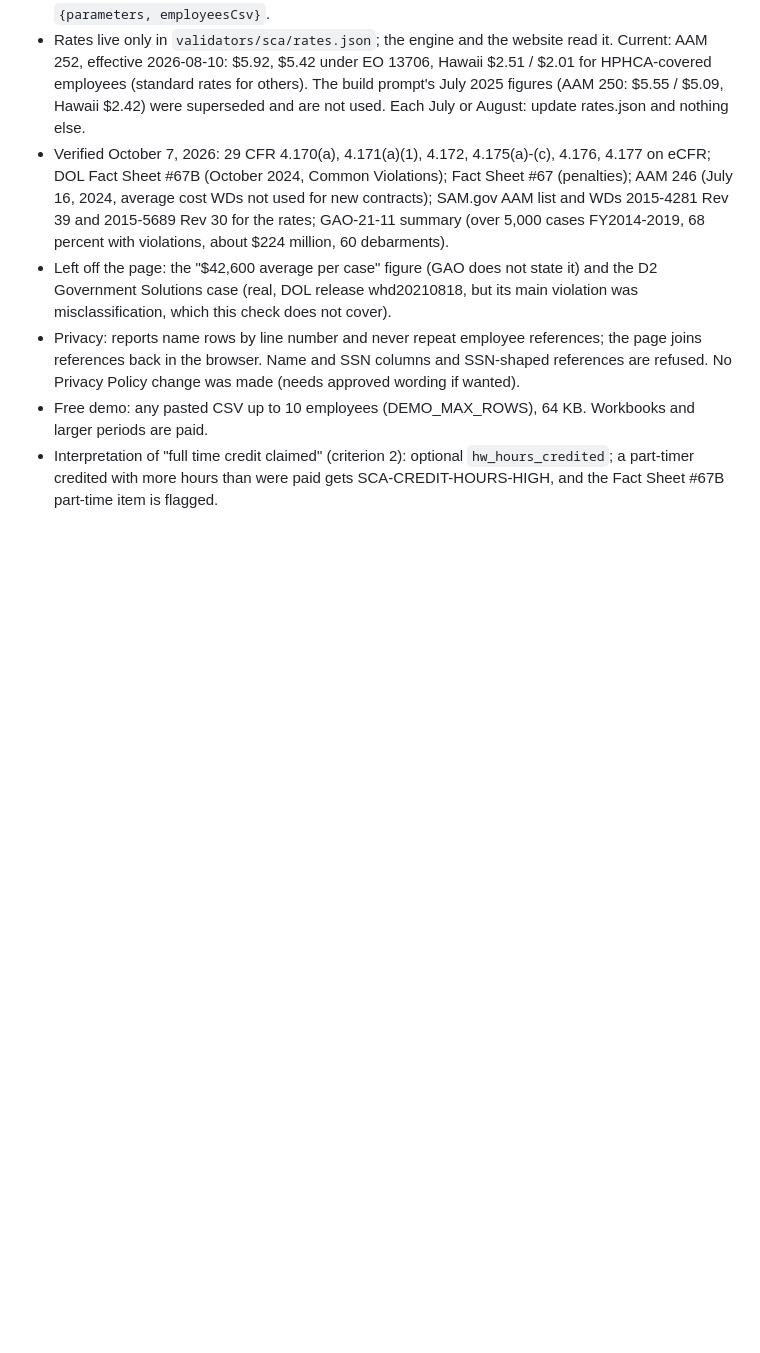
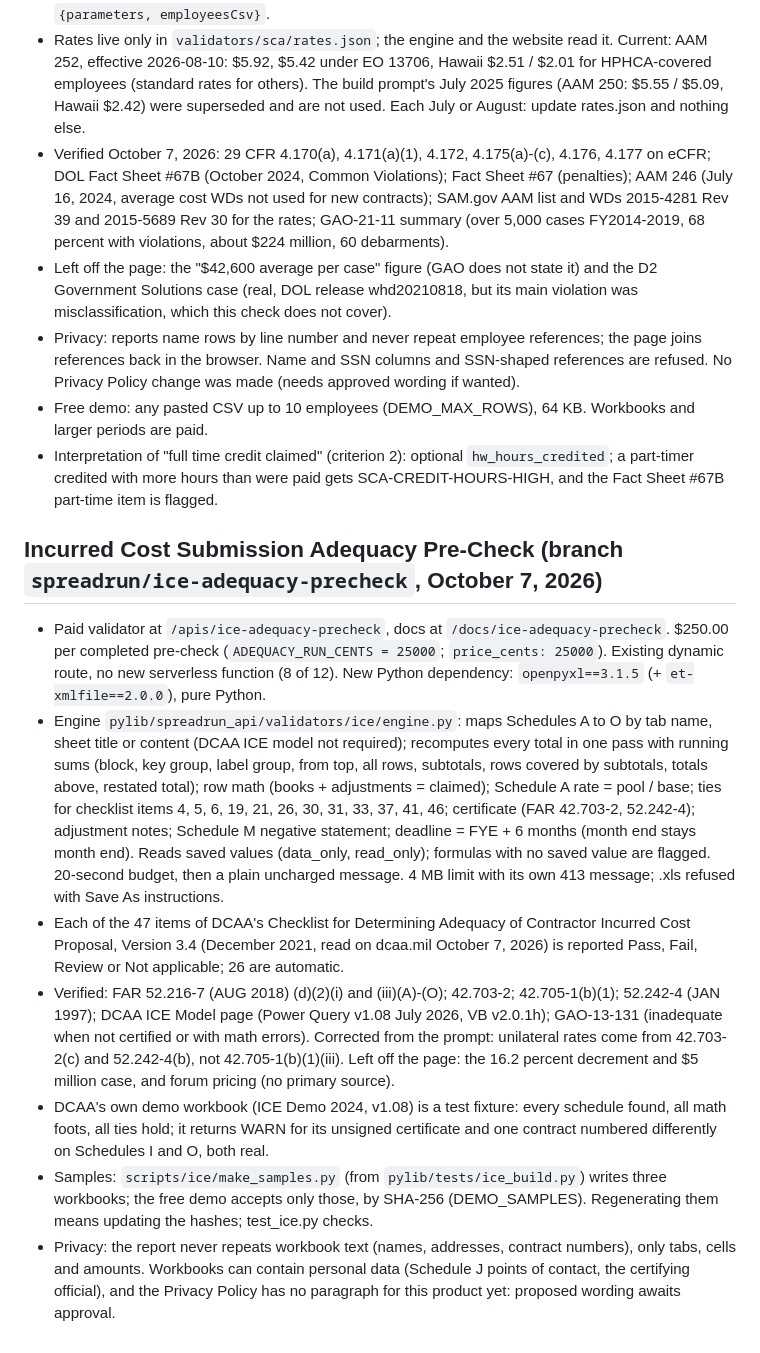
Before and after one commit to zannettidigitalassets-spec/spreadrun, a Markdown page: REBUILD_NOTES.md, the part around the change. Rendered like a GitHub page; blank space fills up the shorter version.

Commit message:
Rebuild notes for the ICE pre-check
Co-Authored-By: Claude Opus 5.5 <noreply@anthropic.com>
Claude-Session: https://claude.ai/code/session_01XihoC9zxXCTGmR3EJSgX4t

```diff
--- a/REBUILD_NOTES.md
+++ b/REBUILD_NOTES.md
@@ -636,3 +636,13 @@ Sources read October 7, 2026: 26 CFR 54.4980H-2 (eCFR) for the FTE formula (hour
 - Privacy: reports name rows by line number and never repeat employee references; the page joins references back in the browser. Name and SSN columns and SSN-shaped references are refused. No Privacy Policy change was made (needs approved wording if wanted).
 - Free demo: any pasted CSV up to 10 employees (DEMO_MAX_ROWS), 64 KB. Workbooks and larger periods are paid.
 - Interpretation of "full time credit claimed" (criterion 2): optional `hw_hours_credited`; a part-timer credited with more hours than were paid gets SCA-CREDIT-HOURS-HIGH, and the Fact Sheet #67B part-time item is flagged.
+
+## Incurred Cost Submission Adequacy Pre-Check (branch `spreadrun/ice-adequacy-precheck`, October 7, 2026)
+
+- Paid validator at `/apis/ice-adequacy-precheck`, docs at `/docs/ice-adequacy-precheck`. $250.00 per completed pre-check (`ADEQUACY_RUN_CENTS = 25000`; `price_cents: 25000`). Existing dynamic route, no new serverless function (8 of 12). New Python dependency: `openpyxl==3.1.5` (+ `et-xmlfile==2.0.0`), pure Python.
+- Engine `pylib/spreadrun_api/validators/ice/engine.py`: maps Schedules A to O by tab name, sheet title or content (DCAA ICE model not required); recomputes every total in one pass with running sums (block, key group, label group, from top, all rows, subtotals, rows covered by subtotals, totals above, restated total); row math (books + adjustments = claimed); Schedule A rate = pool / base; ties for checklist items 4, 5, 6, 19, 21, 26, 30, 31, 33, 37, 41, 46; certificate (FAR 42.703-2, 52.242-4); adjustment notes; Schedule M negative statement; deadline = FYE + 6 months (month end stays month end). Reads saved values (data_only, read_only); formulas with no saved value are flagged. 20-second budget, then a plain uncharged message. 4 MB limit with its own 413 message; .xls refused with Save As instructions.
+- Each of the 47 items of DCAA's Checklist for Determining Adequacy of Contractor Incurred Cost Proposal, Version 3.4 (December 2021, read on dcaa.mil October 7, 2026) is reported Pass, Fail, Review or Not applicable; 26 are automatic.
+- Verified: FAR 52.216-7 (AUG 2018) (d)(2)(i) and (iii)(A)-(O); 42.703-2; 42.705-1(b)(1); 52.242-4 (JAN 1997); DCAA ICE Model page (Power Query v1.08 July 2026, VB v2.0.1h); GAO-13-131 (inadequate when not certified or with math errors). Corrected from the prompt: unilateral rates come from 42.703-2(c) and 52.242-4(b), not 42.705-1(b)(1)(iii). Left off the page: the 16.2 percent decrement and $5 million case, and forum pricing (no primary source).
+- DCAA's own demo workbook (ICE Demo 2024, v1.08) is a test fixture: every schedule found, all math foots, all ties hold; it returns WARN for its unsigned certificate and one contract numbered differently on Schedules I and O, both real.
+- Samples: `scripts/ice/make_samples.py` (from `pylib/tests/ice_build.py`) writes three workbooks; the free demo accepts only those, by SHA-256 (DEMO_SAMPLES). Regenerating them means updating the hashes; test_ice.py checks.
+- Privacy: the report never repeats workbook text (names, addresses, contract numbers), only tabs, cells and amounts. Workbooks can contain personal data (Schedule J points of contact, the certifying official), and the Privacy Policy has no paragraph for this product yet: proposed wording awaits approval.
```
